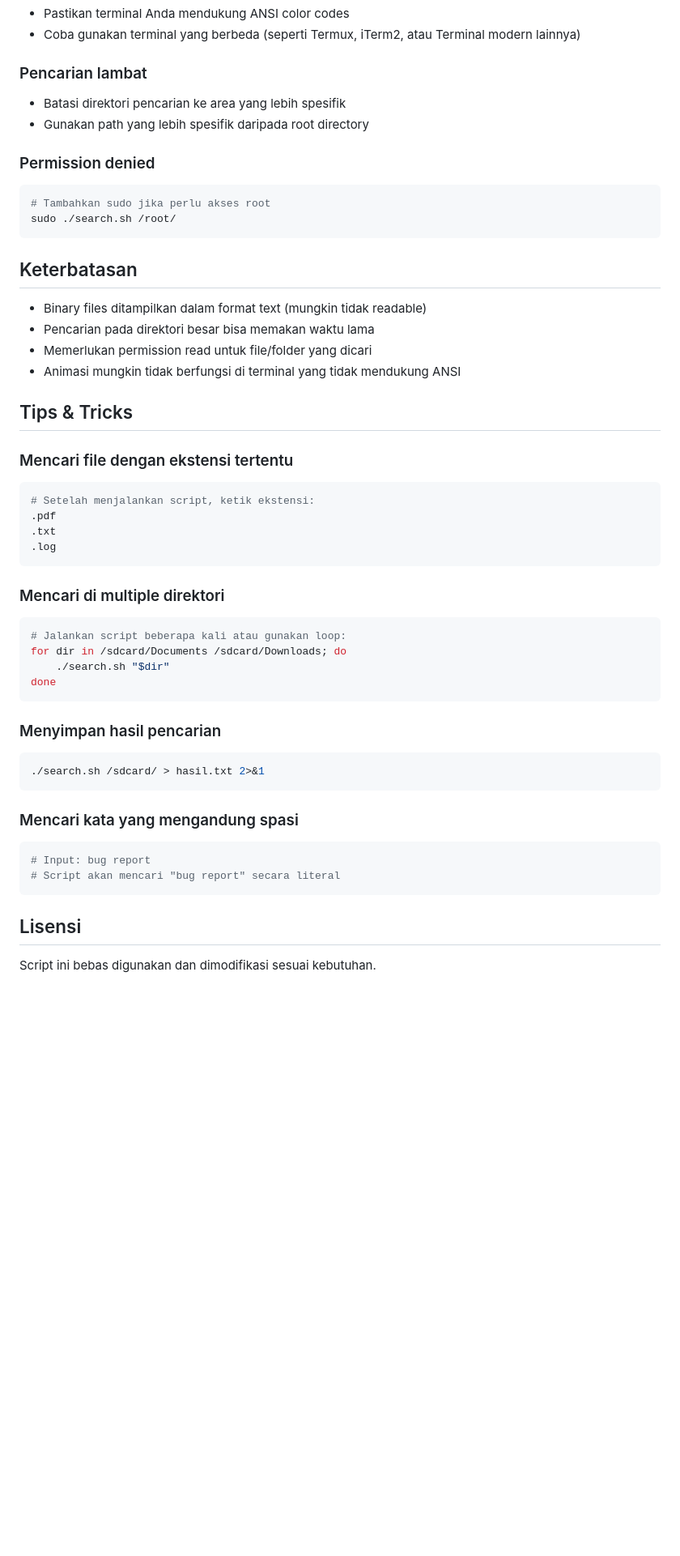
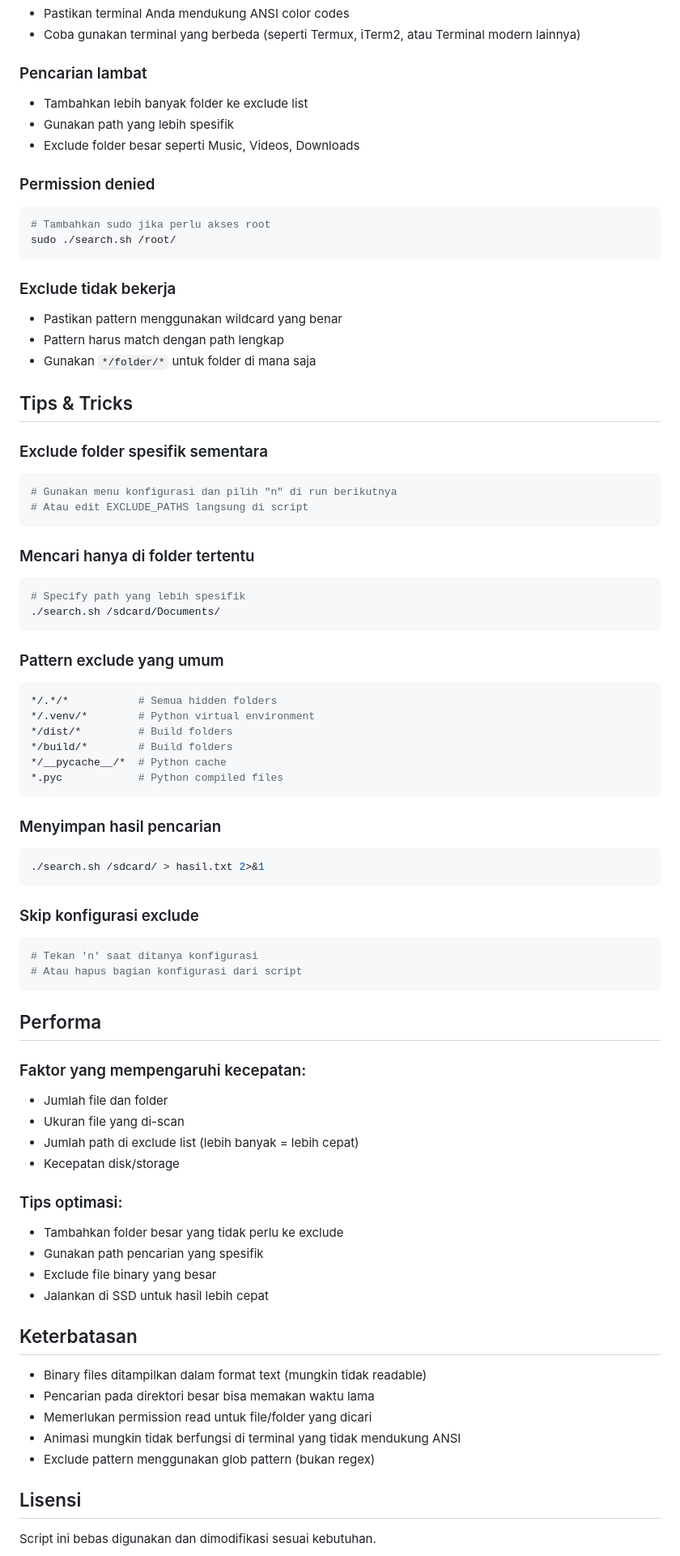
Before and after one commit to EmuVlucht/Tools, a Markdown page: search.md, the part around the change printed below. Shown: that part at 81% size. Drawn GitHub-style; blank space fills up the shorter version.

````diff
--- a/search.md
+++ b/search.md
@@ -139,8 +248,9 @@ bash search.sh
 - Coba gunakan terminal yang berbeda (seperti Termux, iTerm2, atau Terminal modern lainnya)
 
 ### Pencarian lambat
-- Batasi direktori pencarian ke area yang lebih spesifik
-- Gunakan path yang lebih spesifik daripada root directory
+- Tambahkan lebih banyak folder ke exclude list
+- Gunakan path yang lebih spesifik
+- Exclude folder besar seperti Music, Videos, Downloads
 
 ### Permission denied
 ```bash
@@ -148,29 +258,33 @@ bash search.sh
 sudo ./search.sh /root/
 ```
 
-## Keterbatasan
-
-- Binary files ditampilkan dalam format text (mungkin tidak readable)
-- Pencarian pada direktori besar bisa memakan waktu lama
-- Memerlukan permission read untuk file/folder yang dicari
-- Animasi mungkin tidak berfungsi di terminal yang tidak mendukung ANSI
+### Exclude tidak bekerja
+- Pastikan pattern menggunakan wildcard yang benar
+- Pattern harus match dengan path lengkap
+- Gunakan `*/folder/*` untuk folder di mana saja
 
 ## Tips & Tricks
 
-### Mencari file dengan ekstensi tertentu
+### Exclude folder spesifik sementara
 ```bash
-# Setelah menjalankan script, ketik ekstensi:
-.pdf
-.txt
-.log
+# Gunakan menu konfigurasi dan pilih "n" di run berikutnya
+# Atau edit EXCLUDE_PATHS langsung di script
 ```
 
-### Mencari di multiple direktori
+### Mencari hanya di folder tertentu
 ```bash
-# Jalankan script beberapa kali atau gunakan loop:
-for dir in /sdcard/Documents /sdcard/Downloads; do
-    ./search.sh "$dir"
-done
+# Specify path yang lebih spesifik
+./search.sh /sdcard/Documents/
+```
+
+### Pattern exclude yang umum
+```bash
+*/.*/*           # Semua hidden folders
+*/.venv/*        # Python virtual environment
+*/dist/*         # Build folders
+*/build/*        # Build folders
+*/__pycache__/*  # Python cache
+*.pyc            # Python compiled files
 ```
 
 ### Menyimpan hasil pencarian
@@ -178,11 +292,33 @@ done
 ./search.sh /sdcard/ > hasil.txt 2>&1
 ```
 
-### Mencari kata yang mengandung spasi
+### Skip konfigurasi exclude
 ```bash
-# Input: bug report
-# Script akan mencari "bug report" secara literal
+# Tekan 'n' saat ditanya konfigurasi
+# Atau hapus bagian konfigurasi dari script
 ```
+
+## Performa
+
+### Faktor yang mempengaruhi kecepatan:
+- Jumlah file dan folder
+- Ukuran file yang di-scan
+- Jumlah path di exclude list (lebih banyak = lebih cepat)
+- Kecepatan disk/storage
+
+### Tips optimasi:
+- Tambahkan folder besar yang tidak perlu ke exclude
+- Gunakan path pencarian yang spesifik
+- Exclude file binary yang besar
+- Jalankan di SSD untuk hasil lebih cepat
+
+## Keterbatasan
+
+- Binary files ditampilkan dalam format text (mungkin tidak readable)
+- Pencarian pada direktori besar bisa memakan waktu lama
+- Memerlukan permission read untuk file/folder yang dicari
+- Animasi mungkin tidak berfungsi di terminal yang tidak mendukung ANSI
+- Exclude pattern menggunakan glob pattern (bukan regex)
 
 ## Lisensi
 
````
Also changed, not shown: other parts of search.md (+129 -6 lines).
